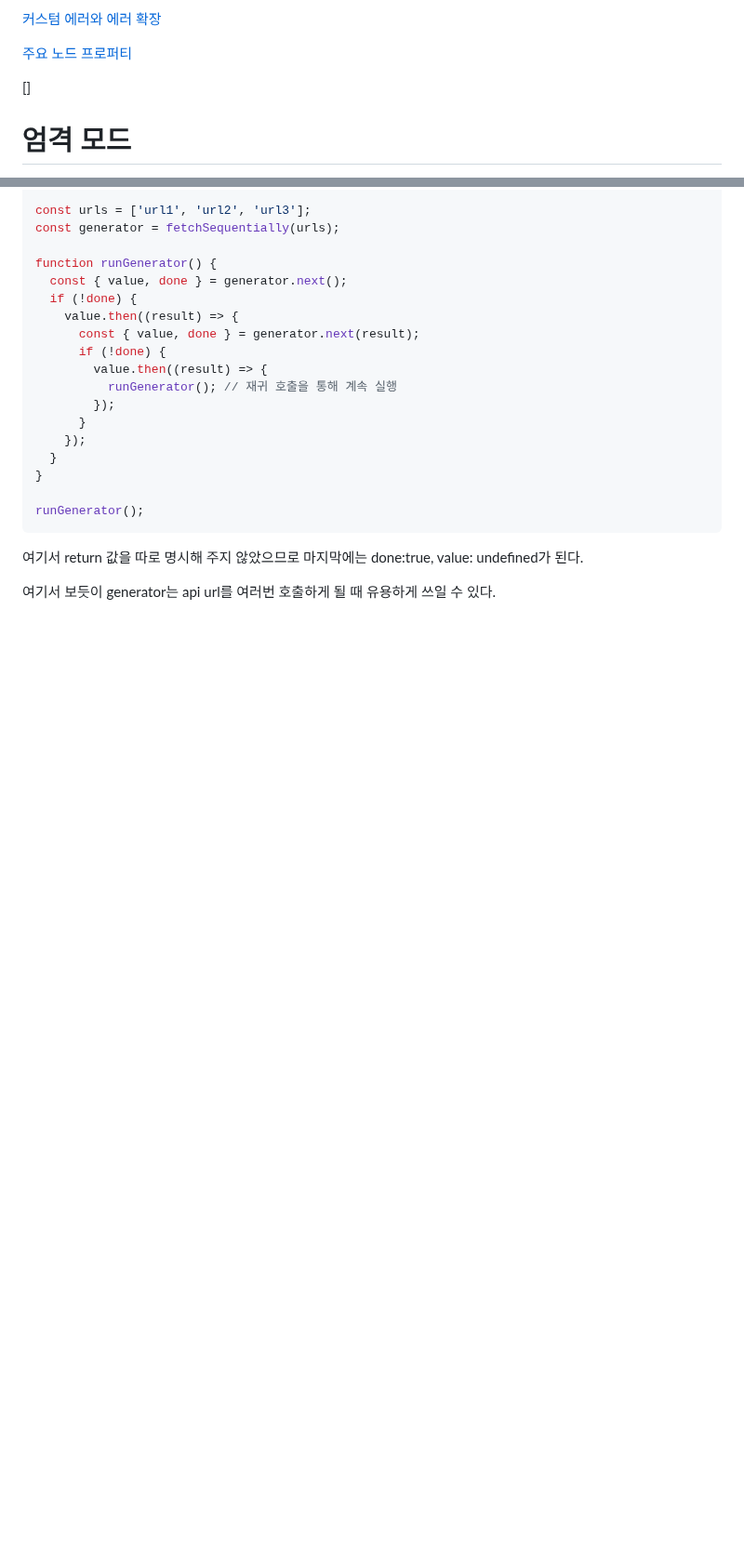
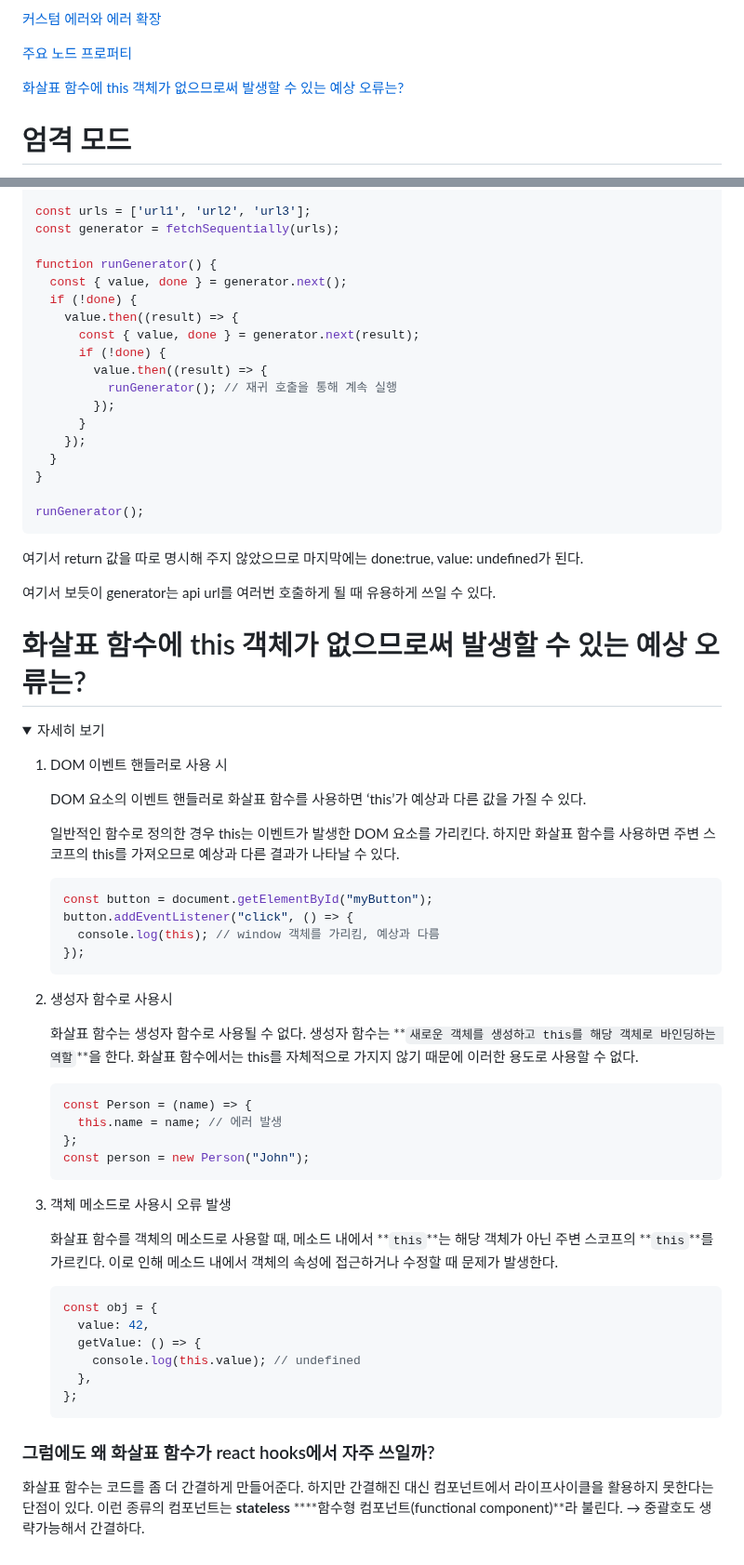
Before and after one commit to in-ch/modern-javascript, a Markdown page: README.md, 2 parts joined by grey strips. Shown at 93% size. Rendered like a GitHub page; folded sections open; blank space fills up the shorter version.

Commit message:
feat: 화살표 함수에 this 객체가 없으므로써 발생할 수 있는 예상 오류는?

````diff
--- a/README.md
+++ b/README.md
@@ -58,7 +58,7 @@
 
 [주요 노드 프로퍼티](#주요-노드-프로퍼티)
 
-[]
+[화살표 함수에 this 객체가 없으므로써 발생할 수 있는 예상 오류는?](#화살표-함수에-this-객체가-없으므로써-발생할-수-있는-예상-오류는)
 
 # 엄격 모드
 
@@ -2703,3 +2703,52 @@ runGenerator();
 여기서 보듯이 generator는 api url를 여러번 호출하게 될 때 유용하게 쓰일 수 있다.
 
 </details>
+
+
+# 화살표 함수에 this 객체가 없으므로써 발생할 수 있는 예상 오류는?
+
+<details>
+ <summary>자세히 보기</summary>
+
+1. DOM 이벤트 핸들러로 사용 시
+
+    DOM 요소의 이벤트 핸들러로 화살표 함수를 사용하면 ‘this’가 예상과 다른 값을 가질 수 있다.
+
+    일반적인 함수로 정의한 경우 this는 이벤트가 발생한 DOM 요소를 가리킨다. 하지만 화살표 함수를 사용하면 주변 스코프의 this를 가져오므로 예상과 다른 결과가 나타날 수 있다.
+
+    ```jsx
+    const button = document.getElementById("myButton");
+    button.addEventListener("click", () => {
+      console.log(this); // window 객체를 가리킴, 예상과 다름
+    });
+    ```
+
+2. 생성자 함수로 사용시
+
+    화살표 함수는 생성자 함수로 사용될 수 없다. 생성자 함수는 **`새로운 객체를 생성하고 this를 해당 객체로 바인딩하는 역할`**을 한다. 화살표 함수에서는 this를 자체적으로 가지지 않기 때문에 이러한 용도로 사용할 수 없다.
+
+    ```jsx
+    const Person = (name) => {
+      this.name = name; // 에러 발생
+    };
+    const person = new Person("John");
+    ```
+
+3. 객체 메소드로 사용시 오류 발생
+
+    화살표 함수를 객체의 메소드로 사용할 때, 메소드 내에서 **`this`**는 해당 객체가 아닌 주변 스코프의 **`this`**를 가르킨다. 이로 인해 메소드 내에서 객체의 속성에 접근하거나 수정할 때 문제가 발생한다.
+
+    ```jsx
+    const obj = {
+      value: 42,
+      getValue: () => {
+        console.log(this.value); // undefined
+      },
+    };
+    ```
+
+### 그럼에도 왜 화살표 함수가 react hooks에서 자주 쓰일까?
+
+화살표 함수는 코드를 좀 더 간결하게 만들어준다. 하지만 간결해진 대신 컴포넌트에서 라이프사이클을 활용하지 못한다는 단점이 있다. 이런 종류의 컴포넌트는 **stateless** ****함수형 컴포넌트(functional component)**라 불린다. → 중괄호도 생략가능해서 간결하다.
+
+</details>
````
